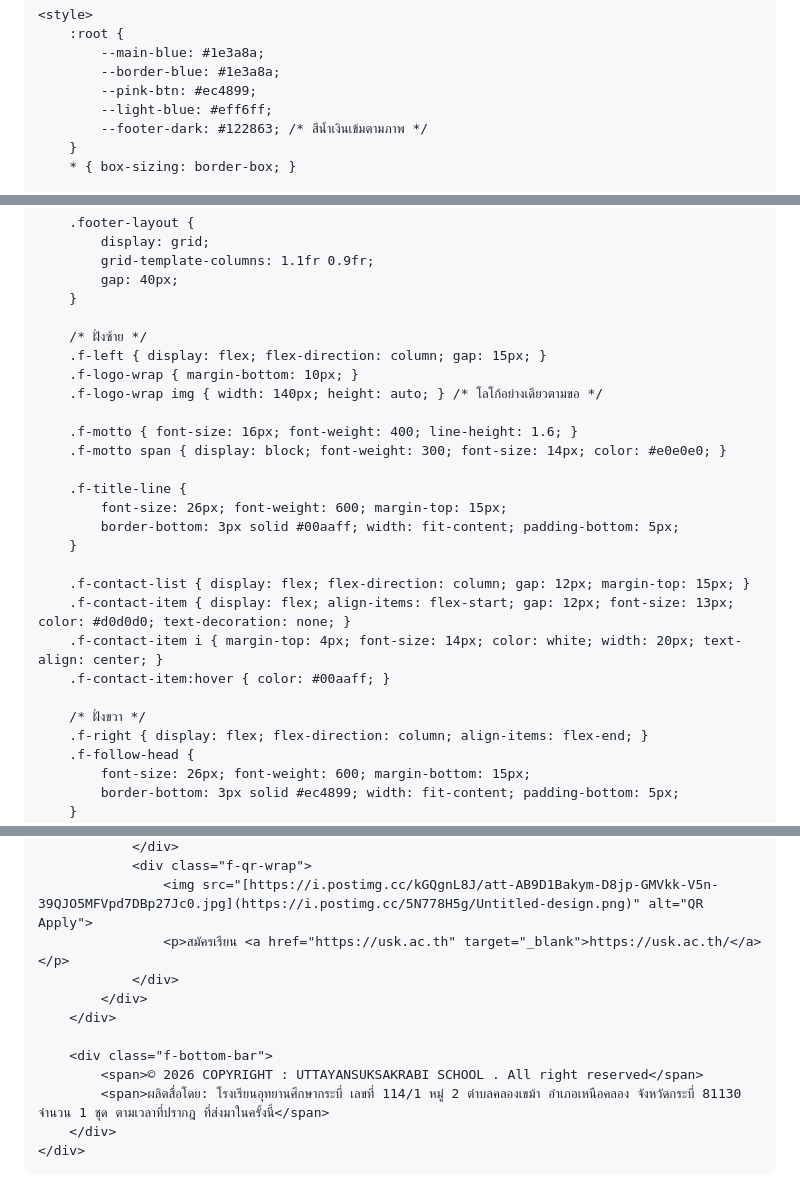
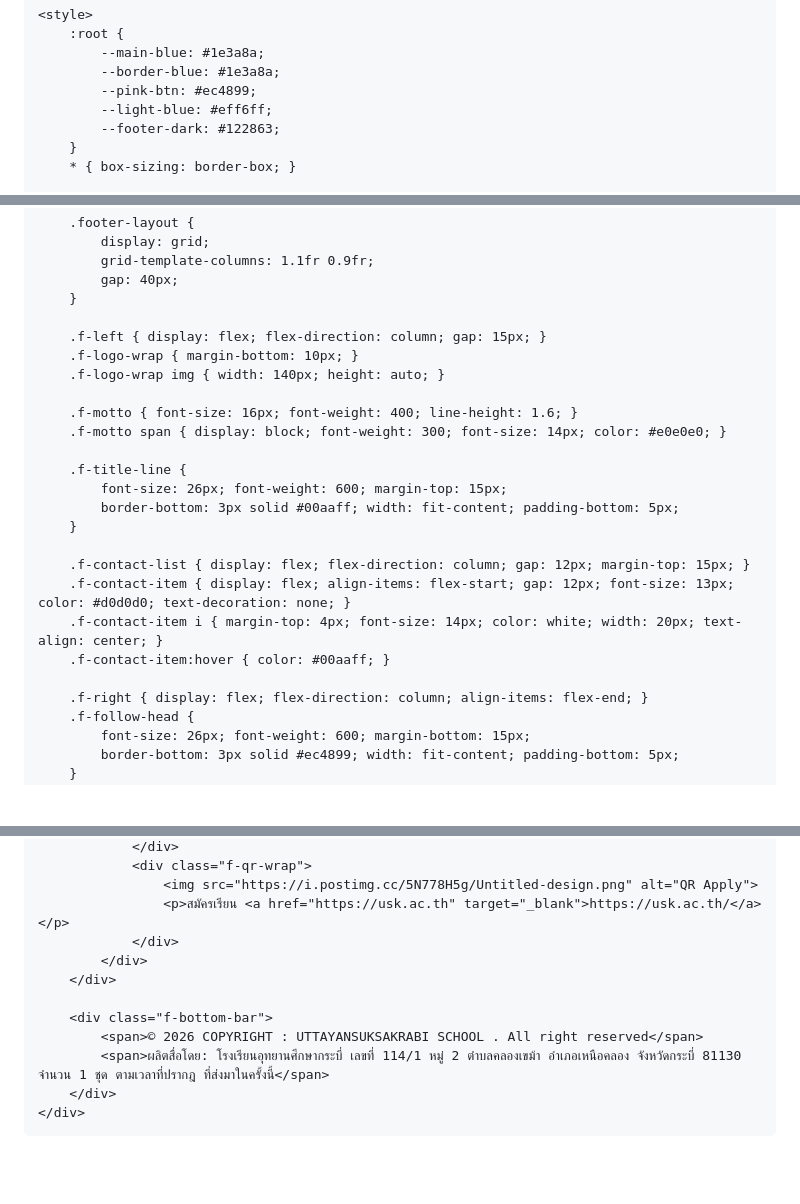
Before and after one commit to uskofficial/SCHOOLMONNY.USK, a Markdown page: README.md, 3 parts joined by grey strips. Drawn GitHub-style; blank space fills up the shorter version.

```diff
--- a/README.md
+++ b/README.md
@@ -14,7 +14,7 @@
             --border-blue: #1e3a8a;
             --pink-btn: #ec4899;
             --light-blue: #eff6ff;
-            --footer-dark: #122863; /* สีน้ำเงินเข้มตามภาพ */
+            --footer-dark: #122863;
         }
         * { box-sizing: border-box; }
 
@@ -263,10 +263,9 @@
             gap: 40px;
         }
 
-        /* ฝั่งซ้าย */
         .f-left { display: flex; flex-direction: column; gap: 15px; }
         .f-logo-wrap { margin-bottom: 10px; }
-        .f-logo-wrap img { width: 140px; height: auto; } /* โลโก้อย่างเดียวตามขอ */
+        .f-logo-wrap img { width: 140px; height: auto; }
 
         .f-motto { font-size: 16px; font-weight: 400; line-height: 1.6; }
         .f-motto span { display: block; font-weight: 300; font-size: 14px; color: #e0e0e0; }
@@ -281,7 +280,6 @@
         .f-contact-item i { margin-top: 4px; font-size: 14px; color: white; width: 20px; text-align: center; }
         .f-contact-item:hover { color: #00aaff; }
 
-        /* ฝั่งขวา */
         .f-right { display: flex; flex-direction: column; align-items: flex-end; }
         .f-follow-head {
             font-size: 26px; font-weight: 600; margin-bottom: 15px;
@@ -453,6 +450,6 @@
                 </div>
                 <div class="f-qr-wrap">
-                    <img src="[https://i.postimg.cc/kGQgnL8J/att-AB9D1Bakym-D8jp-GMVkk-V5n-39QJO5MFVpd7DBp27Jc0.jpg](https://i.postimg.cc/5N778H5g/Untitled-design.png)" alt="QR Apply">
+                    <img src="https://i.postimg.cc/5N778H5g/Untitled-design.png" alt="QR Apply">
                     <p>สมัครเรียน <a href="https://usk.ac.th" target="_blank">https://usk.ac.th/</a></p>
                 </div>
             </div>
@@ -581,7 +578,7 @@
 
         if (status.includes("รอตรวจสอบ")) {
             btn.style.display = 'none';
-            waitTitle.innerText = "รอตรวจสอบการโอน";
+            waitTitle.innerText = "รอตรวจสอบ";
             waitTitle.style.color = "#d97706";
             waitSub.innerText = "โดยปกติแล้วจะตรวจสอบภายใน 7 วันทำการ";
         } else if (status.includes("การโอนสำเร็จ")) {
```
Also changed, not shown: other parts of README.md (+9 -10 lines).
